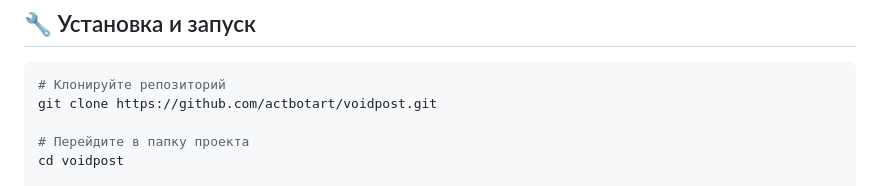
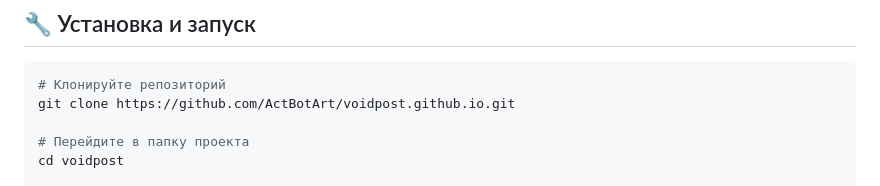
Before and after one commit to ActBotArt/test.github.io, a Markdown page: README.md, the part around the change. Drawn GitHub-style.

Commit message:
Update README.md
Signed-off-by: ACT <99560165+ActBotArt@users.noreply.github.com>

````diff
--- a/README.md
+++ b/README.md
@@ -55,7 +55,7 @@ VoidPost - это уникальный интерактивный веб-сай
 
 ```bash
 # Клонируйте репозиторий
-git clone https://github.com/actbotart/voidpost.git
+git clone https://github.com/ActBotArt/voidpost.github.io.git
 
 # Перейдите в папку проекта
 cd voidpost
````
